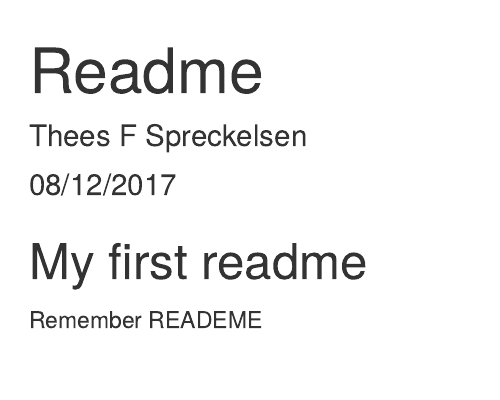
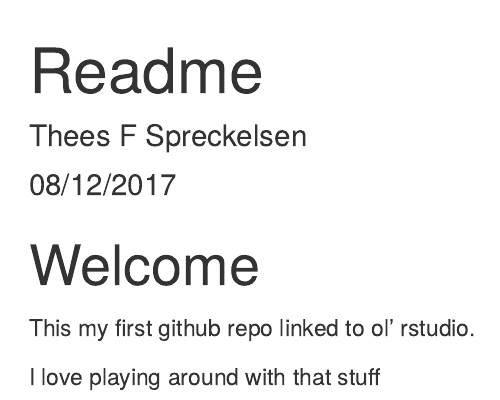
Before and after one commit to tfscvp/gitpractice, an R Markdown document (README.Rmd): the page in a window 1100 px wide, from its top. Rendered offline with R 4.5, knitr and Pandoc, with nearby package versions.

Commit message:
and more

```diff
--- a/README.Rmd
+++ b/README.Rmd
@@ -5,5 +5,7 @@ date: "08/12/2017"
 output: html_document
 ---
 
-## My first readme
-Remember READEME
+# Welcome
+This my first github repo linked to ol' rstudio.
+
+I love playing around with that stuff
```
